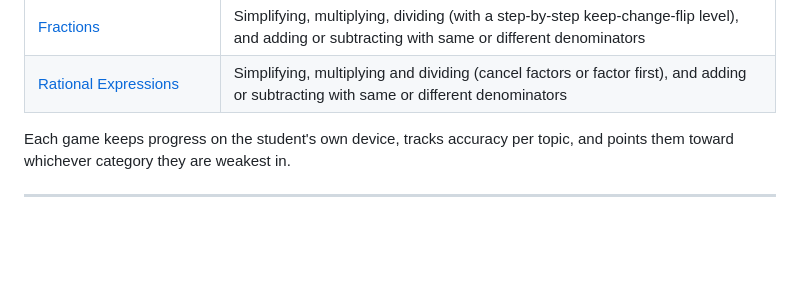
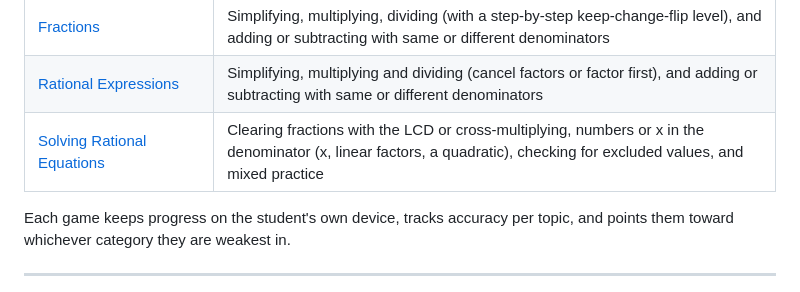
Before and after one commit to polarrose/math-tools, a Markdown page: README.md, the part around the change. Rendered like a GitHub page; blank space fills up the shorter version.

Commit message:
Add section for solving rational equations

```diff
--- a/README.md
+++ b/README.md
@@ -35,6 +35,7 @@ To see all the games, just visit:
 | [Factoring Polynomials](factoring-polynomials/) | Factoring out the GCF, grouping, trinomials with leading coefficient 1 or not, difference of squares, sum and difference of cubes, and multi-step problems |
 | [Fractions](fractions/) | Simplifying, multiplying, dividing (with a step-by-step keep-change-flip level), and adding or subtracting with same or different denominators |
 | [Rational Expressions](rational-expressions/) | Simplifying, multiplying and dividing (cancel factors or factor first), and adding or subtracting with same or different denominators |
+| [Solving Rational Equations](solving-rational-equations/) | Clearing fractions with the LCD or cross-multiplying, numbers or x in the denominator (x, linear factors, a quadratic), checking for excluded values, and mixed practice |
 
 Each game keeps progress on the student's own device, tracks accuracy per topic,
 and points them toward whichever category they are weakest in.
```
